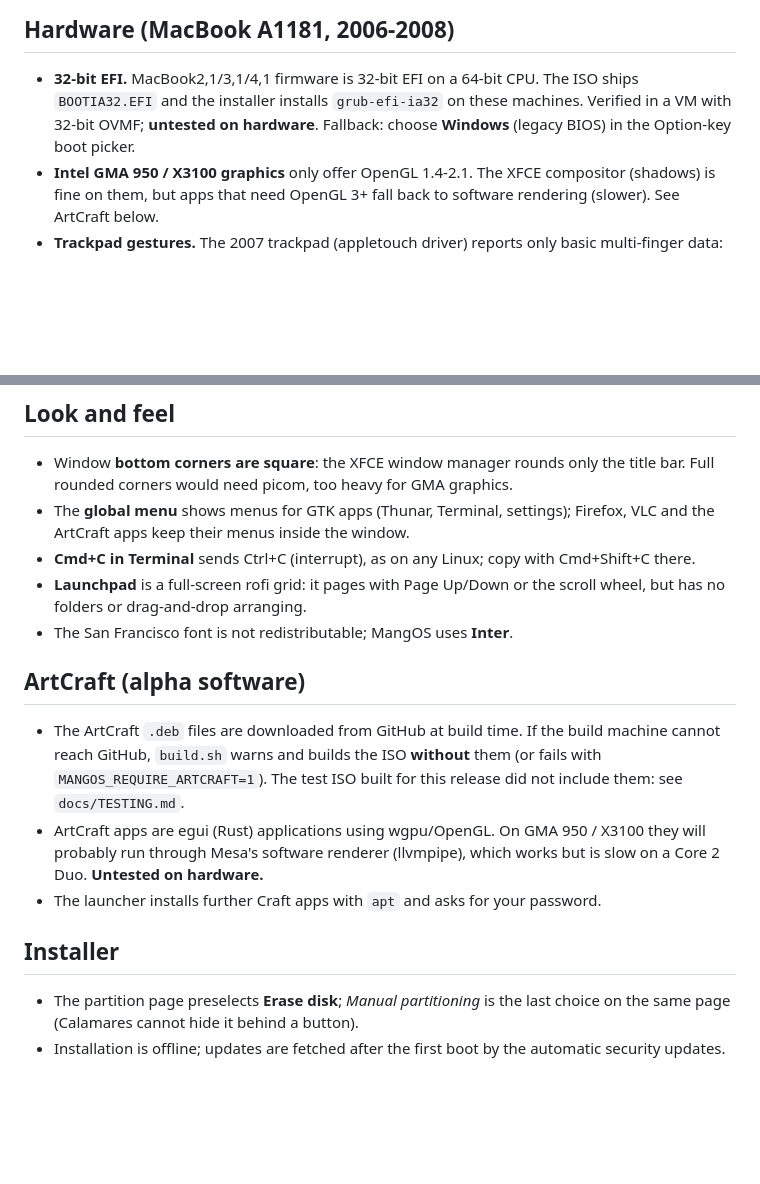
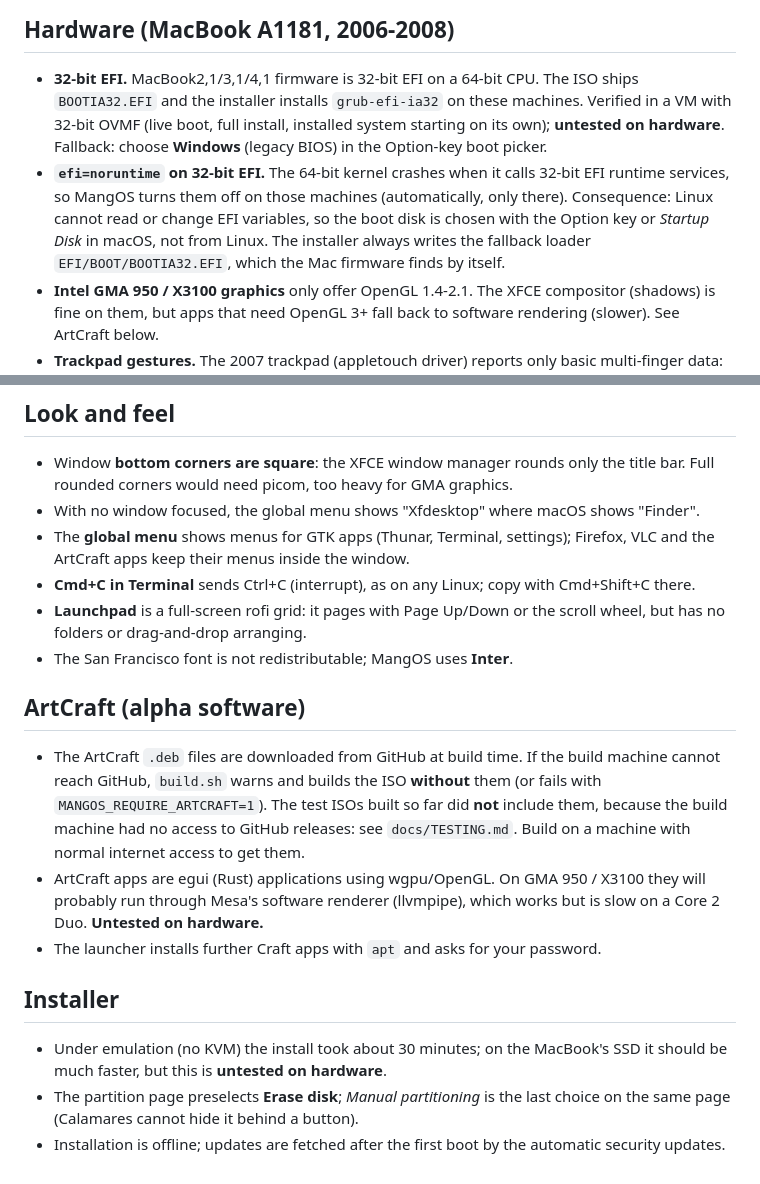
Before and after one commit to Teo-Ba83/mangOS, a Markdown page: docs/KNOWN-ISSUES.md, 2 parts joined by grey strips. Drawn GitHub-style; blank space fills up the shorter version.

```diff
--- a/docs/KNOWN-ISSUES.md
+++ b/docs/KNOWN-ISSUES.md
@@ -7,8 +7,15 @@ marked **untested on hardware** still need a try on the real MacBook A1181.
 
 - **32-bit EFI.** MacBook2,1/3,1/4,1 firmware is 32-bit EFI on a 64-bit CPU.
   The ISO ships `BOOTIA32.EFI` and the installer installs `grub-efi-ia32` on
-  these machines. Verified in a VM with 32-bit OVMF; **untested on hardware**.
+  these machines. Verified in a VM with 32-bit OVMF (live boot, full install,
+  installed system starting on its own); **untested on hardware**.
   Fallback: choose **Windows** (legacy BIOS) in the Option-key boot picker.
+- **`efi=noruntime` on 32-bit EFI.** The 64-bit kernel crashes when it calls
+  32-bit EFI runtime services, so MangOS turns them off on those machines
+  (automatically, only there). Consequence: Linux cannot read or change EFI
+  variables, so the boot disk is chosen with the Option key or *Startup Disk*
+  in macOS, not from Linux. The installer always writes the fallback loader
+  `EFI/BOOT/BOOTIA32.EFI`, which the Mac firmware finds by itself.
 - **Intel GMA 950 / X3100 graphics** only offer OpenGL 1.4-2.1. The XFCE
   compositor (shadows) is fine on them, but apps that need OpenGL 3+ fall back
   to software rendering (slower). See ArtCraft below.
@@ -26,6 +33,8 @@ marked **untested on hardware** still need a try on the real MacBook A1181.
 
 - Window **bottom corners are square**: the XFCE window manager rounds only the
   title bar. Full rounded corners would need picom, too heavy for GMA graphics.
+- With no window focused, the global menu shows "Xfdesktop" where macOS
+  shows "Finder".
 - The **global menu** shows menus for GTK apps (Thunar, Terminal, settings);
   Firefox, VLC and the ArtCraft apps keep their menus inside the window.
 - **Cmd+C in Terminal** sends Ctrl+C (interrupt), as on any Linux; copy with
@@ -38,8 +47,10 @@ marked **untested on hardware** still need a try on the real MacBook A1181.
 
 - The ArtCraft `.deb` files are downloaded from GitHub at build time. If the
   build machine cannot reach GitHub, `build.sh` warns and builds the ISO
-  **without** them (or fails with `MANGOS_REQUIRE_ARTCRAFT=1`). The test ISO
-  built for this release did not include them: see `docs/TESTING.md`.
+  **without** them (or fails with `MANGOS_REQUIRE_ARTCRAFT=1`). The test ISOs
+  built so far did **not** include them, because the build machine had no
+  access to GitHub releases: see `docs/TESTING.md`. Build on a machine with
+  normal internet access to get them.
 - ArtCraft apps are egui (Rust) applications using wgpu/OpenGL. On GMA 950 /
   X3100 they will probably run through Mesa's software renderer (llvmpipe),
   which works but is slow on a Core 2 Duo. **Untested on hardware.**
@@ -48,6 +59,8 @@ marked **untested on hardware** still need a try on the real MacBook A1181.
 
 ## Installer
 
+- Under emulation (no KVM) the install took about 30 minutes; on the
+  MacBook's SSD it should be much faster, but this is **untested on hardware**.
 - The partition page preselects **Erase disk**; *Manual partitioning* is the
   last choice on the same page (Calamares cannot hide it behind a button).
 - Installation is offline; updates are fetched after the first boot by the
```
Also changed, not shown: README.md (+7 -0 lines), docs/TESTING.md (added, +71 -0 lines), docs/screenshots/27-final-efi32-live-desktop.png (added), docs/screenshots/28-final-language-italian.png (added), docs/screenshots/29-final-bios-live-desktop.png (added), docs/screenshots/30-uefi64-live-desktop.png (added), docs/screenshots/31-settings.png (added).
